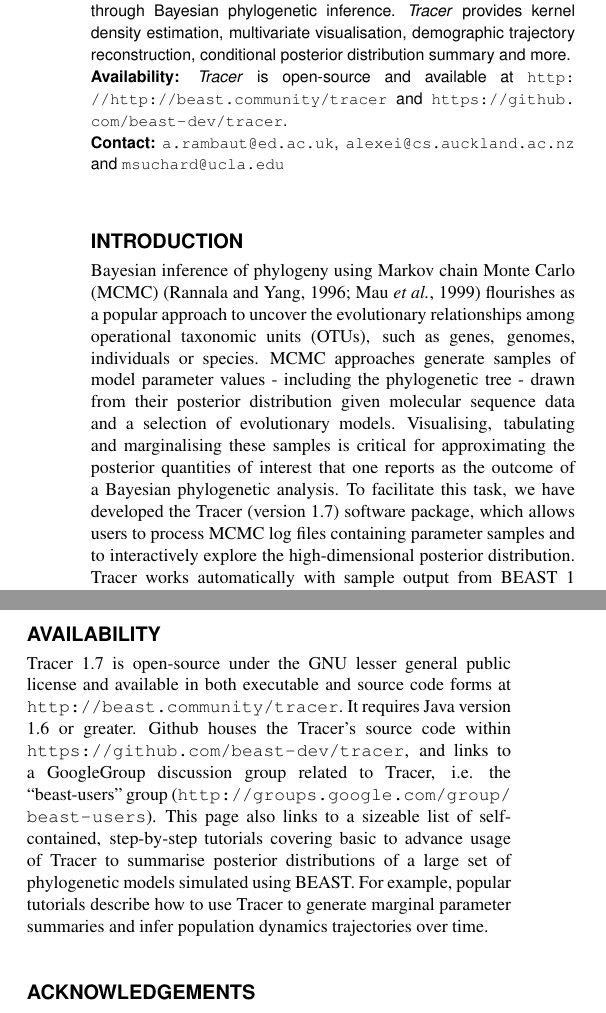
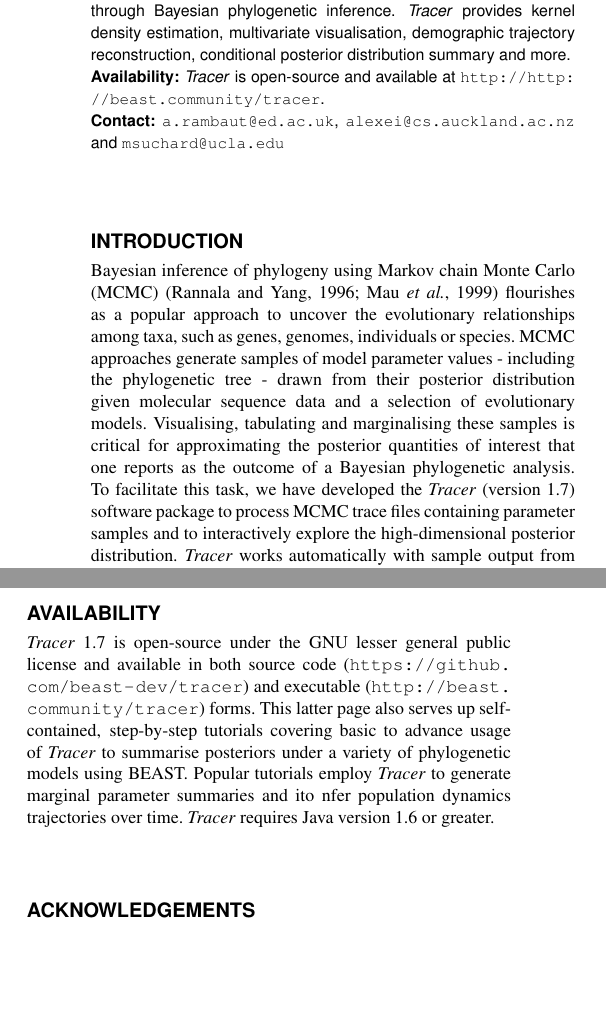
Before and after one commit to beast-dev/tracer, a LaTeX paper (manuscript/tracer17.tex): two parts of the columns of pages 1 and 3 of 4, joined at a grey line, cut so that both start at the same text, the shorter picture padded with empty space. Compiled offline with pdfLaTeX.

Commit message:
edits to availability section

```diff
--- a/manuscript/tracer17.tex
+++ b/manuscript/tracer17.tex
@@ -13,6 +13,8 @@
 \usepackage{cite}
 
 \usepackage{url}
+
+\newcommand{\tracer}{\emph{Tracer}}
 
 \begin{document}
 \firstpage{1}
@@ -52,10 +54,10 @@
 Bayesian inference of phylogeny using Markov chain Monte Carlo (MCMC) plays a central role in understanding evolutionary history from molecular sequence data.
 Visualising and analysing the MCMC-generated samples from the posterior distribution is a key step in any non-trivial Bayesian inference. %, and it is especially important for methods that employ MCMC.
 \section{Results:}
-We present the software package \emph{Tracer} (version 1.7) for visualising and analysing the MCMC trace files generated through Bayesian phylogenetic inference.
-\emph{Tracer} provides kernel density estimation, multivariate visualisation, demographic trajectory reconstruction, conditional posterior distribution summary and more.
+We present the software package \tracer\ (version 1.7) for visualising and analysing the MCMC trace files generated through Bayesian phylogenetic inference.
+\tracer\ provides kernel density estimation, multivariate visualisation, demographic trajectory reconstruction, conditional posterior distribution summary and more.
 \section{Availability:}
-\emph{Tracer} is open-source and available at \url{http://http://beast.community/tracer} and \url{https://github.com/beast-dev/tracer}.
+\tracer\ is open-source and available at \url{http://http://beast.community/tracer}.
 
 \section{Contact:}
 \href{a.rambaut@ed.ac.uk}{\url{a.rambaut@ed.ac.uk}},
@@ -67,13 +69,12 @@
 
 \section*{Introduction}
 
-Bayesian inference of phylogeny using Markov chain Monte Carlo (MCMC) \citep{rannala1996probability, mau1999bayesian} flourishes as a popular approach to uncover the evolutionary relationships among operational taxonomic units (OTUs), such as genes, genomes, individuals or species.
+Bayesian inference of phylogeny using Markov chain Monte Carlo (MCMC) \citep{rannala1996probability, mau1999bayesian} flourishes as a popular approach to uncover the evolutionary relationships among taxa, such as genes, genomes, individuals or species.
 MCMC approaches generate samples of model parameter values - including the phylogenetic tree - drawn from their posterior distribution given molecular sequence data and a selection of evolutionary models.
 Visualising, tabulating and marginalising these samples is critical for approximating the posterior quantities of interest that one reports as the outcome of a Bayesian phylogenetic analysis.
-To facilitate this task, we have developed the Tracer (version 1.7) software package, which allows users to process MCMC log files containing parameter samples and to interactively explore the high-dimensional posterior distribution.
-Tracer works automatically with sample output from BEAST 1 \citep{drummond2012bayesian}, BEAST 2 \citep{bouckaert2014beast2}, MrBayes \citep{ronquist2012mrbayes}, RevBayes \citep{hohna2016revbayes}, LAMARC \citep{kuhner2006lamarc}, Migrate \citep{beerli2006comparison} and possibly other MCMC programs from other domains.
-
-
+To facilitate this task, we have developed the \tracer\ (version 1.7) software package to
+process MCMC trace files containing parameter samples and to interactively explore the high-dimensional posterior distribution.
+\tracer\ works automatically with sample output from BEAST 1 \citep{drummond2012bayesian}, BEAST 2 \citep{bouckaert2014beast2},  LAMARC \citep{kuhner2006lamarc},  Migrate \citep{beerli2006comparison}, MrBayes \citep{ronquist2012mrbayes}, RevBayes \citep{hohna2016revbayes} and possibly other MCMC programs from other domains.
 
 \section*{Design and Implementation}
 
@@ -83,6 +84,6 @@
 Colour coding is provided for the ESS values to assist the user in determining potential mixing problems in the Bayesian inference performed, with cut-off values at 100 and 200.
 
-Tracer is able to handle three trace types, also known as variable types \citep{mendenhall2012introduction}: real, integer, and categorical.
+\tracer\ is able to handle three trace types, also known as variable types \citep{mendenhall2012introduction}: real, integer, and categorical.
 The real trace type is used to handle quantitative continuous variables, which commonly appear in phylodynamic analyses, whereas the integer trace type allows to deal with quantitative discrete variables and the categorical trace is meant for qualitative categorical variables.
 The three trace types are automatically assigned when the trace file is imported but can also manually be set.
 
@@ -186,11 +187,10 @@
 
 \section*{Availability}
 
-Tracer 1.7 is open-source under the GNU lesser general public license and available in both executable and source code forms at \url{http://beast.community/tracer}.
-It requires Java version 1.6 or greater.
-Github houses the Tracer's source code within \url{https://github.com/beast-dev/tracer}, and links to a GoogleGroup discussion group related to Tracer, i.e. the ``beast-users" group (\url{http://groups.google.com/group/beast-users}).
-This page also links to a sizeable list of self-contained, step-by-step tutorials covering basic to advance usage of Tracer to summarise posterior distributions of a large set of phylogenetic models simulated using BEAST.
-For example, popular tutorials describe how to use Tracer to generate marginal parameter summaries and infer population dynamics trajectories over time.
+\tracer\ 1.7 is open-source under the GNU lesser general public license and available in both source code (\url{https://github.com/beast-dev/tracer}) and executable (\url{http://beast.community/tracer}) forms.
+This latter page also serves up self-contained, step-by-step tutorials covering basic to advance usage of \tracer\ to summarise posteriors under a variety of phylogenetic models using BEAST.
+Popular tutorials employ \tracer\ to generate marginal parameter summaries and ito nfer population dynamics trajectories over time.
+\tracer\ requires Java version 1.6 or greater.
 
 
 
```
Also changed, not shown: manuscript/tracer17.tex (24 more changed lines).
